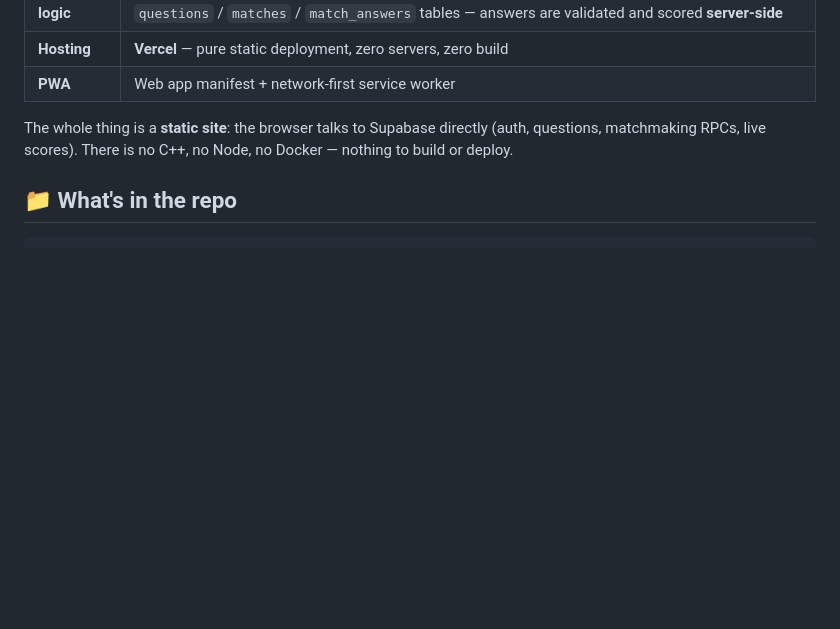
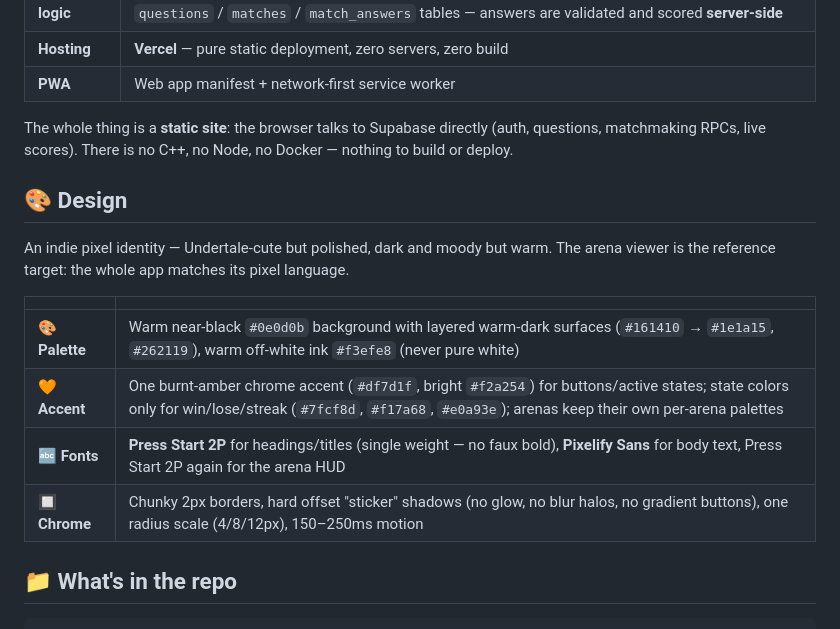
Before and after one commit to youssefhamrougit/trivia1V1, a Markdown page: README.md, the part around the change. Drawn GitHub-style; blank space fills up the shorter version.

````diff
--- a/README.md
+++ b/README.md
@@ -66,6 +66,17 @@ trivia1v1 is a mobile-first **1v1 trivia game** that runs entirely in the browse
 
 The whole thing is a **static site**: the browser talks to Supabase directly (auth, questions, matchmaking RPCs, live scores). There is no C++, no Node, no Docker — nothing to build or deploy.
 
+## 🎨 Design
+
+An indie pixel identity — Undertale-cute but polished, dark and moody but warm. The arena viewer is the reference target: the whole app matches its pixel language.
+
+| | |
+|---|---|
+| 🎨 **Palette** | Warm near-black `#0e0d0b` background with layered warm-dark surfaces (`#161410` → `#1e1a15`, `#262119`), warm off-white ink `#f3efe8` (never pure white) |
+| 🧡 **Accent** | One burnt-amber chrome accent (`#df7d1f`, bright `#f2a254`) for buttons/active states; state colors only for win/lose/streak (`#7fcf8d`, `#f17a68`, `#e0a93e`); arenas keep their own per-arena palettes |
+| 🔤 **Fonts** | **Press Start 2P** for headings/titles (single weight — no faux bold), **Pixelify Sans** for body text, Press Start 2P again for the arena HUD |
+| 🔲 **Chrome** | Chunky 2px borders, hard offset "sticker" shadows (no glow, no blur halos, no gradient buttons), one radius scale (4/8/12px), 150–250ms motion |
+
 ## 📁 What's in the repo
 
 ```
````
